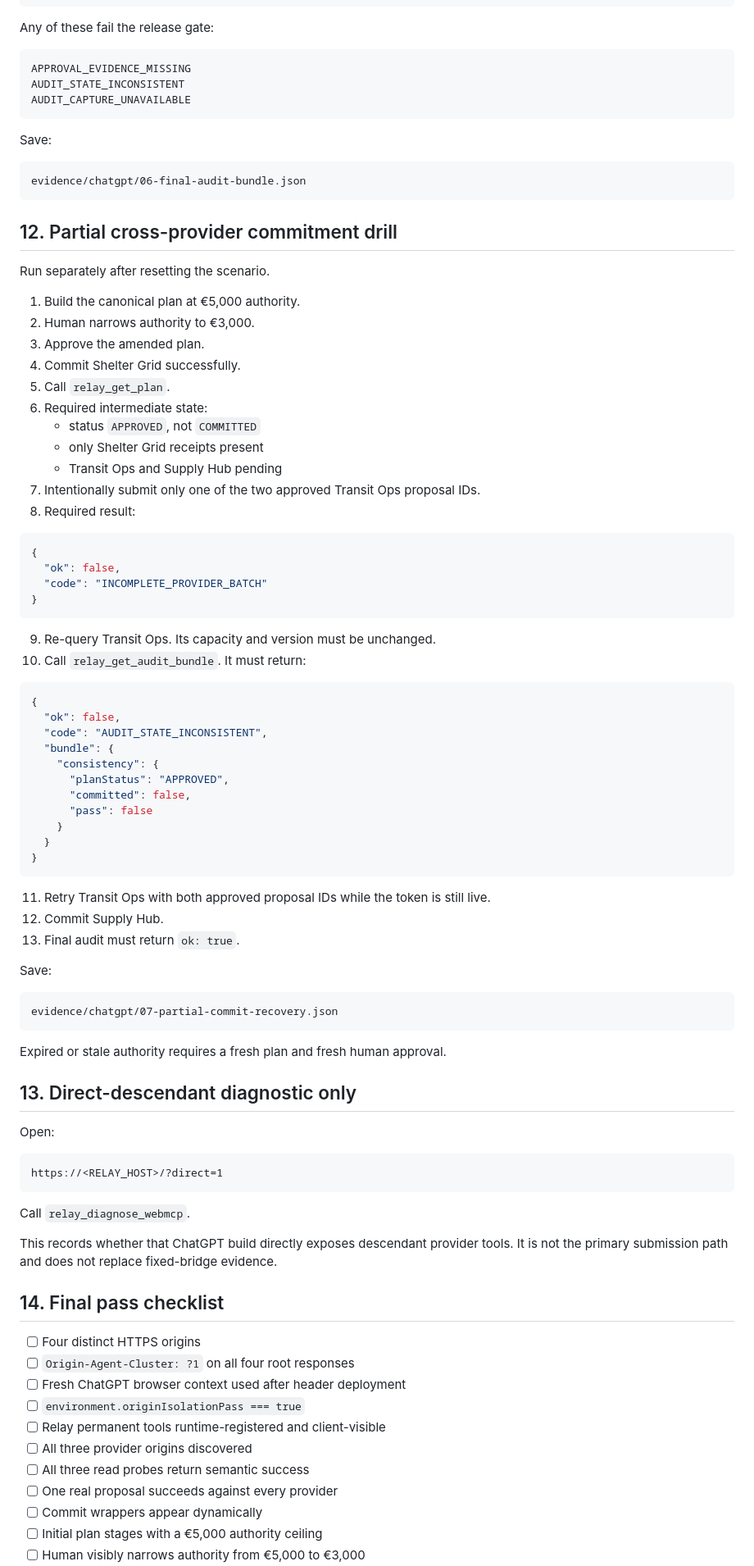
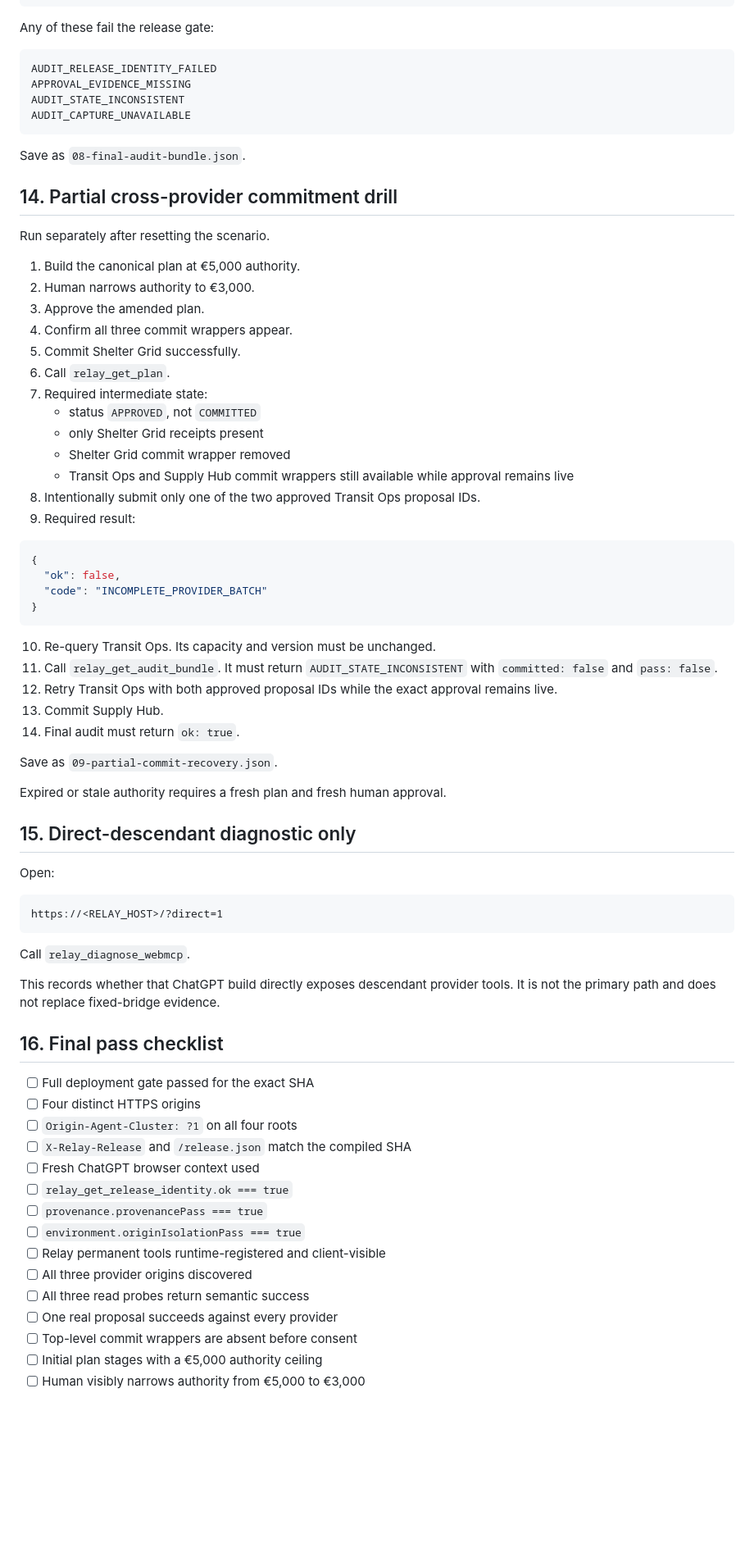
Before and after one commit to orgestuka/relay-webmcp, a Markdown page: docs/chatgpt-validation.md, the part around one of its changes. Shown at 82% size. Drawn GitHub-style; blank space fills up the shorter version.

````diff
--- a/docs/chatgpt-validation.md
+++ b/docs/chatgpt-validation.md
@@ -407,32 +447,31 @@ Required output:
 Any of these fail the release gate:
 
 ```text
+AUDIT_RELEASE_IDENTITY_FAILED
 APPROVAL_EVIDENCE_MISSING
 AUDIT_STATE_INCONSISTENT
 AUDIT_CAPTURE_UNAVAILABLE
 ```
 
-Save:
+Save as `08-final-audit-bundle.json`.
 
-```text
-evidence/chatgpt/06-final-audit-bundle.json
-```
-
-## 12. Partial cross-provider commitment drill
+## 14. Partial cross-provider commitment drill
 
 Run separately after resetting the scenario.
 
 1. Build the canonical plan at €5,000 authority.
 2. Human narrows authority to €3,000.
 3. Approve the amended plan.
-4. Commit Shelter Grid successfully.
-5. Call `relay_get_plan`.
-6. Required intermediate state:
+4. Confirm all three commit wrappers appear.
+5. Commit Shelter Grid successfully.
+6. Call `relay_get_plan`.
+7. Required intermediate state:
    - status `APPROVED`, not `COMMITTED`
    - only Shelter Grid receipts present
-   - Transit Ops and Supply Hub pending
-7. Intentionally submit only one of the two approved Transit Ops proposal IDs.
-8. Required result:
+   - Shelter Grid commit wrapper removed
+   - Transit Ops and Supply Hub commit wrappers still available while approval remains live
+8. Intentionally submit only one of the two approved Transit Ops proposal IDs.
+9. Required result:
 
 ```json
 {
@@ -441,36 +480,17 @@ Run separately after resetting the scenario.
 }
 ```
 
-9. Re-query Transit Ops. Its capacity and version must be unchanged.
-10. Call `relay_get_audit_bundle`. It must return:
+10. Re-query Transit Ops. Its capacity and version must be unchanged.
+11. Call `relay_get_audit_bundle`. It must return `AUDIT_STATE_INCONSISTENT` with `committed: false` and `pass: false`.
+12. Retry Transit Ops with both approved proposal IDs while the exact approval remains live.
+13. Commit Supply Hub.
+14. Final audit must return `ok: true`.
 
-```json
-{
-  "ok": false,
-  "code": "AUDIT_STATE_INCONSISTENT",
-  "bundle": {
-    "consistency": {
-      "planStatus": "APPROVED",
-      "committed": false,
-      "pass": false
-    }
-  }
-}
-```
-
-11. Retry Transit Ops with both approved proposal IDs while the token is still live.
-12. Commit Supply Hub.
-13. Final audit must return `ok: true`.
-
-Save:
-
-```text
-evidence/chatgpt/07-partial-commit-recovery.json
-```
+Save as `09-partial-commit-recovery.json`.
 
 Expired or stale authority requires a fresh plan and fresh human approval.
 
-## 13. Direct-descendant diagnostic only
+## 15. Direct-descendant diagnostic only
 
 Open:
 
@@ -480,18 +500,22 @@ https://<RELAY_HOST>/?direct=1
 
 Call `relay_diagnose_webmcp`.
 
-This records whether that ChatGPT build directly exposes descendant provider tools. It is not the primary submission path and does not replace fixed-bridge evidence.
+This records whether that ChatGPT build directly exposes descendant provider tools. It is not the primary path and does not replace fixed-bridge evidence.
 
-## 14. Final pass checklist
+## 16. Final pass checklist
 
+- [ ] Full deployment gate passed for the exact SHA
 - [ ] Four distinct HTTPS origins
-- [ ] `Origin-Agent-Cluster: ?1` on all four root responses
-- [ ] Fresh ChatGPT browser context used after header deployment
+- [ ] `Origin-Agent-Cluster: ?1` on all four roots
+- [ ] `X-Relay-Release` and `/release.json` match the compiled SHA
+- [ ] Fresh ChatGPT browser context used
+- [ ] `relay_get_release_identity.ok === true`
+- [ ] `provenance.provenancePass === true`
 - [ ] `environment.originIsolationPass === true`
 - [ ] Relay permanent tools runtime-registered and client-visible
 - [ ] All three provider origins discovered
 - [ ] All three read probes return semantic success
 - [ ] One real proposal succeeds against every provider
-- [ ] Commit wrappers appear dynamically
+- [ ] Top-level commit wrappers are absent before consent
 - [ ] Initial plan stages with a €5,000 authority ceiling
 - [ ] Human visibly narrows authority from €5,000 to €3,000
````
Also changed, not shown: other parts of docs/chatgpt-validation.md (+179 -140 lines).
